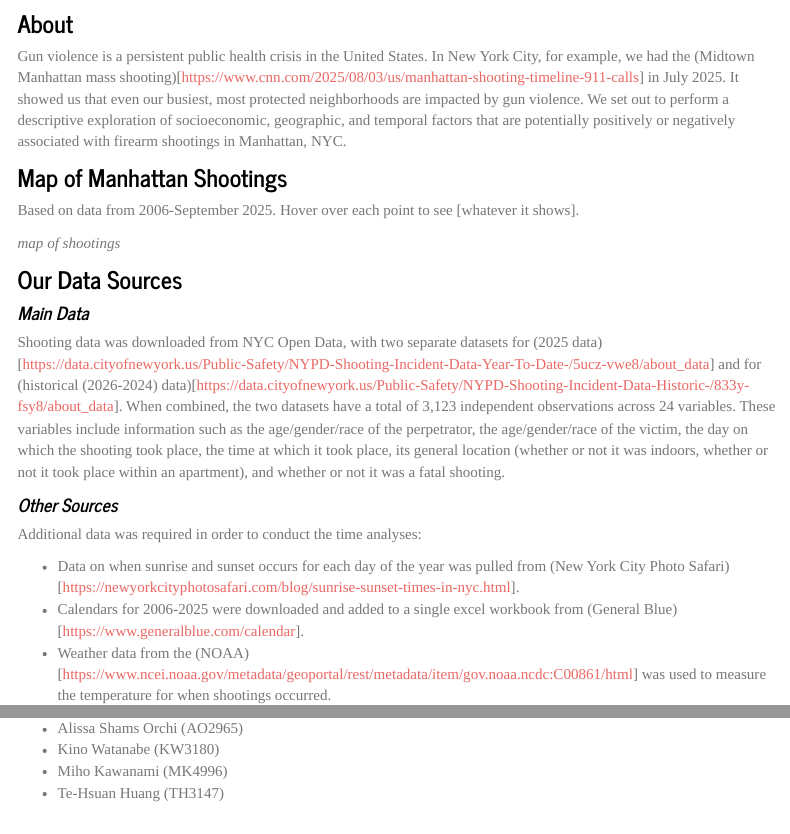
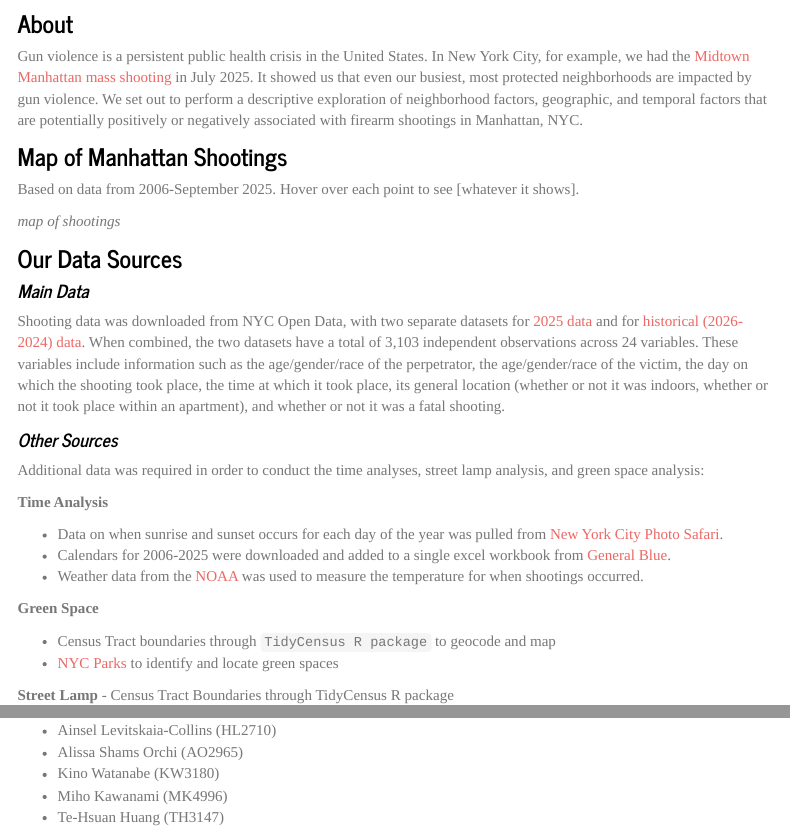
Before and after one commit to a-l-collins/manhattan_shootings.github.io, an R Markdown document (index.Rmd): the page in a window 1100 px wide, from 570 px down, and a second part further down, joined at a grey line. The pictures show the output file index.html that the author committed with the source, opened offline; library style sheets and scripts come from the installed R packages; menus at the side of the page are left out.

Commit message:
fixed index page

```diff
--- a/index.Rmd
+++ b/index.Rmd
@@ -10,7 +10,7 @@ output:
 
 ### **About**
 
-Gun violence is a persistent public health crisis in the United States. In New York City, for example, we had the (Midtown Manhattan mass shooting)[https://www.cnn.com/2025/08/03/us/manhattan-shooting-timeline-911-calls] in July 2025. It showed us that even our busiest, most protected neighborhoods are impacted by gun violence. We set out to perform a descriptive exploration of socioeconomic, geographic, and temporal factors that are potentially positively or negatively associated with firearm shootings in Manhattan, NYC.
+Gun violence is a persistent public health crisis in the United States. In New York City, for example, we had the [Midtown Manhattan mass shooting](https://www.cnn.com/2025/08/03/us/manhattan-shooting-timeline-911-calls) in July 2025. It showed us that even our busiest, most protected neighborhoods are impacted by gun violence. We set out to perform a descriptive exploration of neighborhood factors, geographic, and temporal factors that are potentially positively or negatively associated with firearm shootings in Manhattan, NYC.
 
 ### **Map of Manhattan Shootings**
 
@@ -22,16 +22,25 @@ Based on data from 2006-September 2025. Hover over each point to see [whatever i
 
 #### *Main Data*
 
-Shooting data was downloaded from NYC Open Data, with two separate datasets for (2025 data)[https://data.cityofnewyork.us/Public-Safety/NYPD-Shooting-Incident-Data-Year-To-Date-/5ucz-vwe8/about_data] and for (historical (2026-2024) data)[https://data.cityofnewyork.us/Public-Safety/NYPD-Shooting-Incident-Data-Historic-/833y-fsy8/about_data]. When combined, the two datasets have a total of 3,123 independent observations across 24 variables. These variables include information such as the age/gender/race of the perpetrator, the age/gender/race of the victim, the day on which the shooting took place, the time at which it took place, its general location (whether or not it was indoors, whether or not it took place within an apartment), and whether or not it was a fatal shooting.
+Shooting data was downloaded from NYC Open Data, with two separate datasets for [2025 data](https://data.cityofnewyork.us/Public-Safety/NYPD-Shooting-Incident-Data-Year-To-Date-/5ucz-vwe8/about_data) and for [historical (2026-2024) data](https://data.cityofnewyork.us/Public-Safety/NYPD-Shooting-Incident-Data-Historic-/833y-fsy8/about_data). When combined, the two datasets have a total of 3,103 independent observations across 24 variables. These variables include information such as the age/gender/race of the perpetrator, the age/gender/race of the victim, the day on which the shooting took place, the time at which it took place, its general location (whether or not it was indoors, whether or not it took place within an apartment), and whether or not it was a fatal shooting.
 
 #### *Other Sources*
 
-Additional data was required in order to conduct the time analyses:
+Additional data was required in order to conduct the time analyses, street lamp analysis, and green space analysis:
 
-- Data on when sunrise and sunset occurs for each day of the year was pulled from (New York City Photo Safari)[https://newyorkcityphotosafari.com/blog/sunrise-sunset-times-in-nyc.html].
-- Calendars for 2006-2025 were downloaded and added to a single excel workbook from (General Blue)[https://www.generalblue.com/calendar].
-- Weather data from the (NOAA)[https://www.ncei.noaa.gov/metadata/geoportal/rest/metadata/item/gov.noaa.ncdc:C00861/html] was used to measure the temperature for when shootings occurred.
+**Time Analysis**
 
+* Data on when sunrise and sunset occurs for each day of the year was pulled from [New York City Photo Safari](https://newyorkcityphotosafari.com/blog/sunrise-sunset-times-in-nyc.html).
+* Calendars for 2006-2025 were downloaded and added to a single excel workbook from [General Blue](https://www.generalblue.com/calendar).
+* Weather data from the [NOAA](https://www.ncei.noaa.gov/metadata/geoportal/rest/metadata/item/gov.noaa.ncdc:C00861/html) was used to measure the temperature for when shootings occurred.
+
+**Green Space**
+
+* Census Tract boundaries through `TidyCensus R package` to geocode and map
+* [NYC Parks](https://data.cityofnewyork.us/Recreation/Parks-Properties/enfh-gkve/about_data) to identify and locate green spaces
+
+**Street Lamp**
+- Census Tract Boundaries through TidyCensus R package
 
 
 ### **The Team**
```
Also changed, not shown: index.html.
